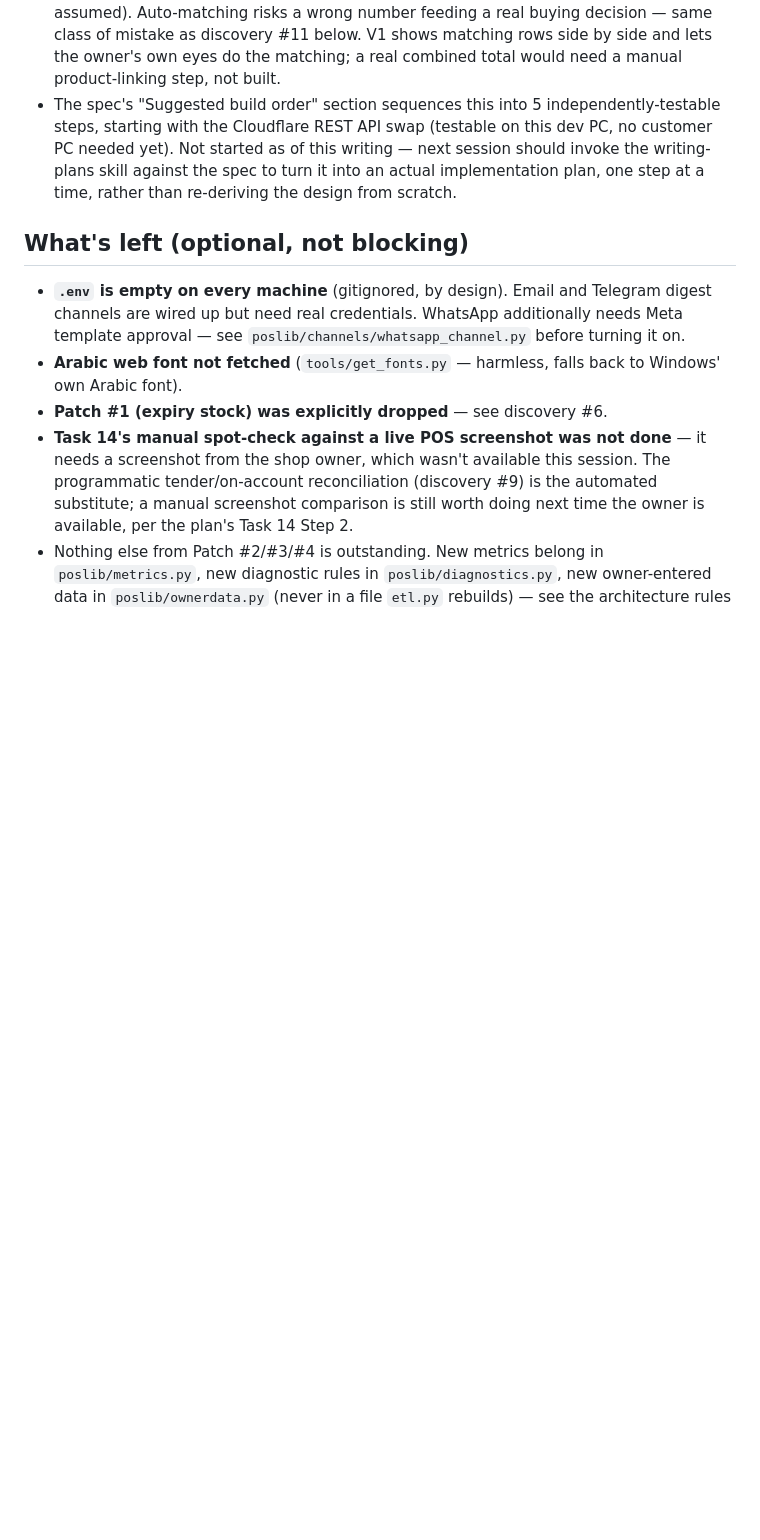
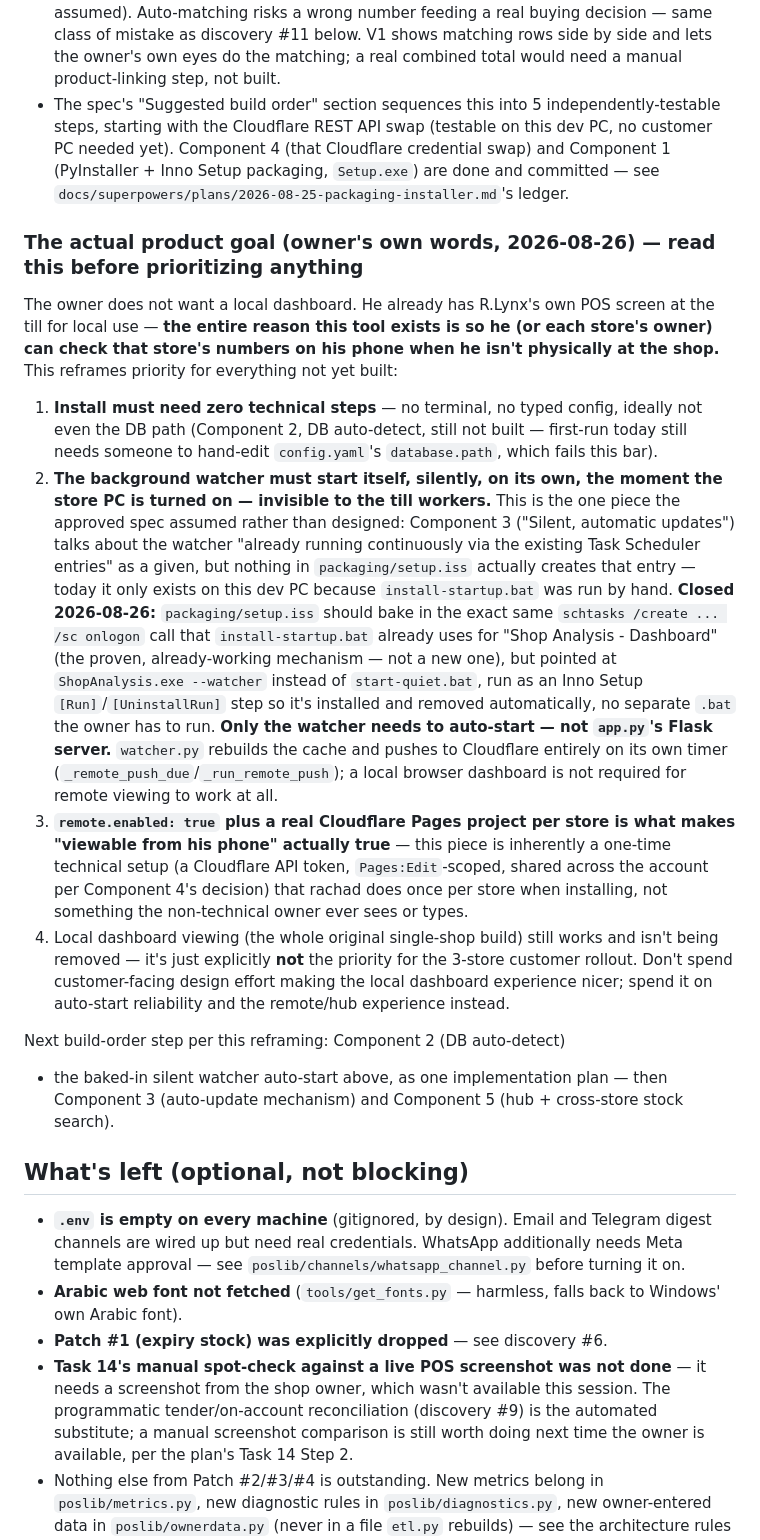
Before and after one commit to rachadmihoubi/pos-tool, a Markdown page: CLAUDE.md, the part around the change. Drawn GitHub-style; blank space fills up the shorter version.

Commit message:
docs: record the owner's remote-first reframing in CLAUDE.md
Captures the 2026-08-26 decision that the local dashboard was never the
actual goal for the 3-store customer rollout - phone-only remote viewing
is - so future sessions don't re-derive this from scratch.

Co-Authored-By: Claude Sonnet 5 <noreply@anthropic.com>

```diff
--- a/CLAUDE.md
+++ b/CLAUDE.md
@@ -275,10 +275,57 @@ Key decisions worth knowing without re-reading the whole spec:
   manual product-linking step, not built.
 - The spec's "Suggested build order" section sequences this into 5
   independently-testable steps, starting with the Cloudflare REST API
-  swap (testable on this dev PC, no customer PC needed yet). Not started
-  as of this writing — next session should invoke the writing-plans skill
-  against the spec to turn it into an actual implementation plan, one step
-  at a time, rather than re-deriving the design from scratch.
+  swap (testable on this dev PC, no customer PC needed yet). Component 4
+  (that Cloudflare credential swap) and Component 1 (PyInstaller +
+  Inno Setup packaging, `Setup.exe`) are done and committed — see
+  `docs/superpowers/plans/2026-08-25-packaging-installer.md`'s ledger.
+
+### The actual product goal (owner's own words, 2026-08-26) — read this before prioritizing anything
+
+The owner does not want a local dashboard. He already has R.Lynx's own POS
+screen at the till for local use — **the entire reason this tool exists is
+so he (or each store's owner) can check that store's numbers on his phone
+when he isn't physically at the shop.** This reframes priority for
+everything not yet built:
+
+1. **Install must need zero technical steps** — no terminal, no typed
+   config, ideally not even the DB path (Component 2, DB auto-detect,
+   still not built — first-run today still needs someone to hand-edit
+   `config.yaml`'s `database.path`, which fails this bar).
+2. **The background watcher must start itself, silently, on its own, the
+   moment the store PC is turned on — invisible to the till workers.**
+   This is the one piece the approved spec assumed rather than designed:
+   Component 3 ("Silent, automatic updates") talks about the watcher
+   "already running continuously via the existing Task Scheduler entries"
+   as a given, but nothing in `packaging/setup.iss` actually creates that
+   entry — today it only exists on this dev PC because `install-startup.bat`
+   was run by hand. **Closed 2026-08-26:** `packaging/setup.iss` should
+   bake in the exact same `schtasks /create ... /sc onlogon` call that
+   `install-startup.bat` already uses for "Shop Analysis - Dashboard" (the
+   proven, already-working mechanism — not a new one), but pointed at
+   `ShopAnalysis.exe --watcher` instead of `start-quiet.bat`, run as an
+   Inno Setup `[Run]`/`[UninstallRun]` step so it's installed and removed
+   automatically, no separate `.bat` the owner has to run. **Only the
+   watcher needs to auto-start — not `app.py`'s Flask server.**
+   `watcher.py` rebuilds the cache and pushes to Cloudflare entirely on
+   its own timer (`_remote_push_due`/`_run_remote_push`); a local browser
+   dashboard is not required for remote viewing to work at all.
+3. **`remote.enabled: true` plus a real Cloudflare Pages project per store
+   is what makes "viewable from his phone" actually true** — this piece
+   is inherently a one-time technical setup (a Cloudflare API token,
+   `Pages:Edit`-scoped, shared across the account per Component 4's
+   decision) that rachad does once per store when installing, not
+   something the non-technical owner ever sees or types.
+4. Local dashboard viewing (the whole original single-shop build) still
+   works and isn't being removed — it's just explicitly **not** the
+   priority for the 3-store customer rollout. Don't spend customer-facing
+   design effort making the local dashboard experience nicer; spend it on
+   auto-start reliability and the remote/hub experience instead.
+
+Next build-order step per this reframing: Component 2 (DB auto-detect)
++ the baked-in silent watcher auto-start above, as one implementation
+plan — then Component 3 (auto-update mechanism) and Component 5 (hub +
+cross-store stock search).
 
 ## What's left (optional, not blocking)
 
```
